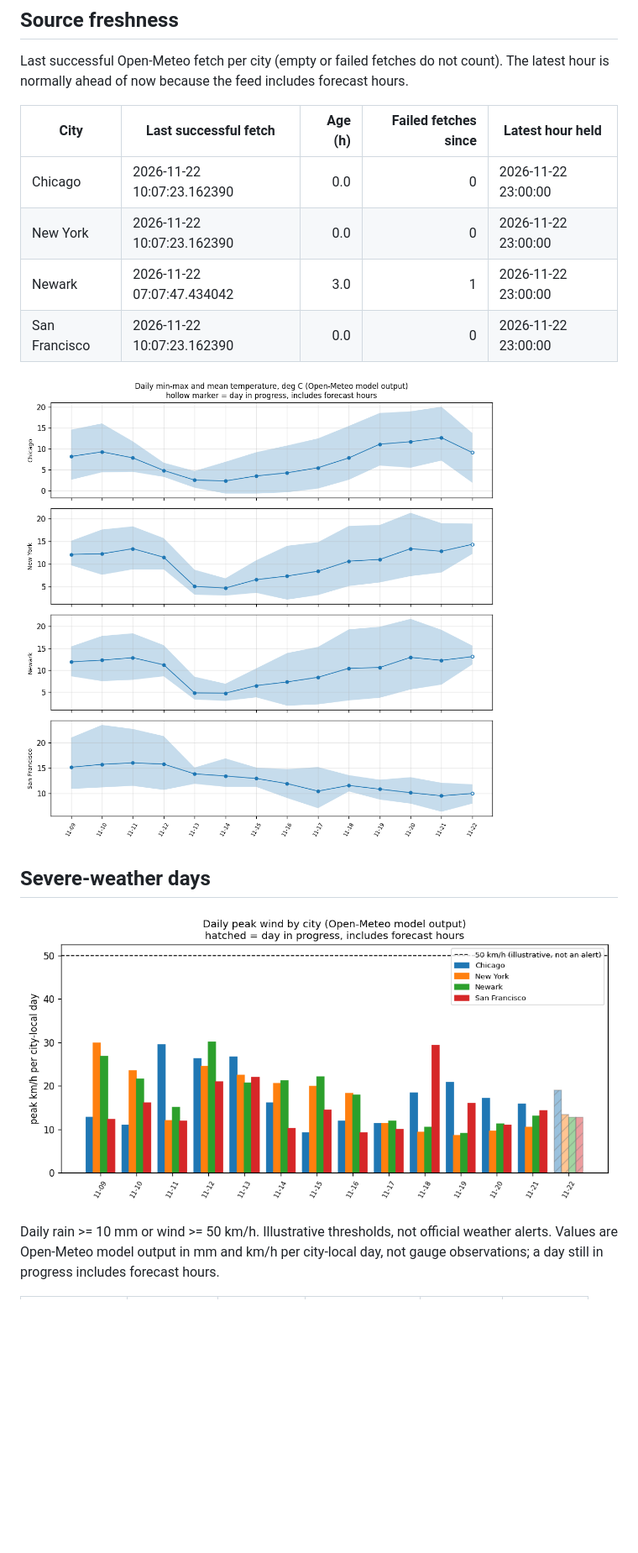
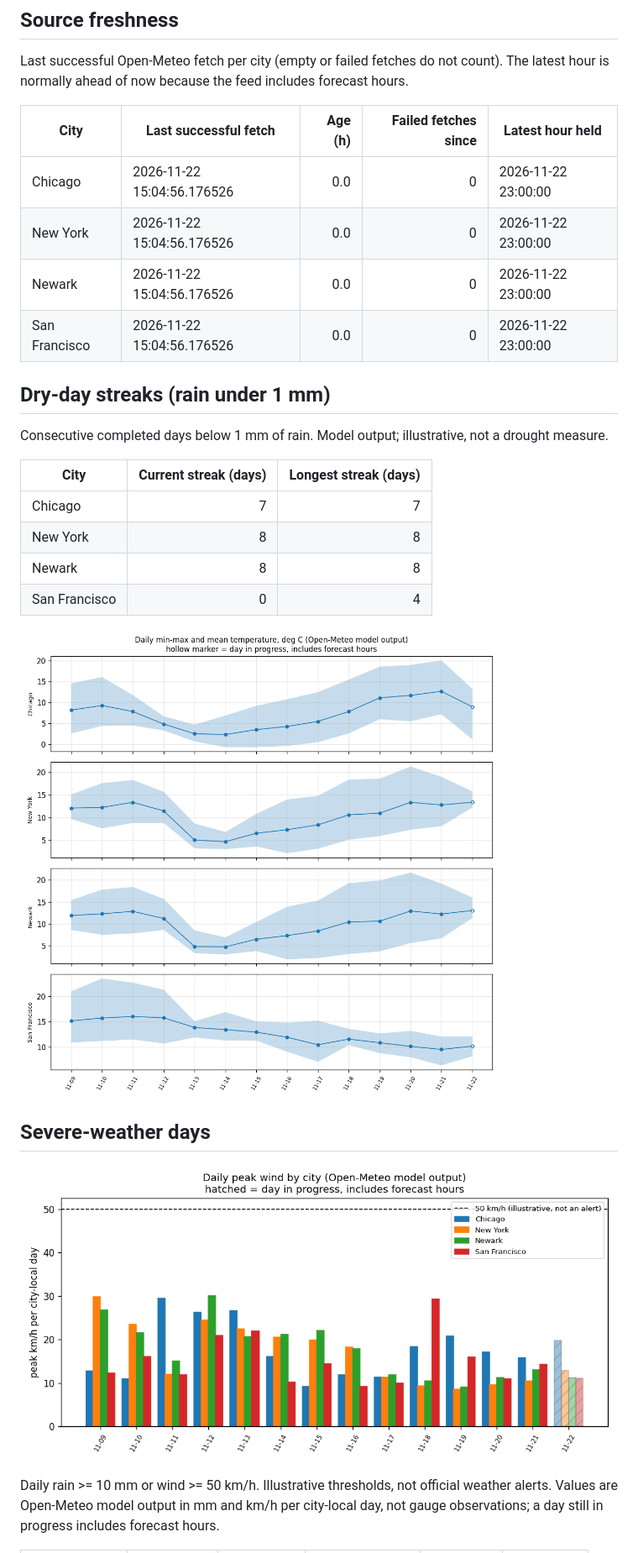
Before and after one commit to vinithaappanna/weather-warehouse, a Markdown page: reports/dashboard.md, the part around one of its changes. Shown at 84% size. Rendered like a GitHub page; pictures changed too: reports/temp_range_by_city.png, reports/wind_by_city.png; blank space fills up the shorter version.

Commit message:
Add dry-day streaks per city; refresh data

```diff
--- a/reports/dashboard.md
+++ b/reports/dashboard.md
@@ -84,10 +84,21 @@ Last successful Open-Meteo fetch per city (empty or failed fetches do not count)
 
 | City | Last successful fetch | Age (h) | Failed fetches since | Latest hour held |
 | --- | --- | ---: | ---: | --- |
-| Chicago | 2026-11-22 10:07:23.162390 | 0.0 | 0 | 2026-11-22 23:00:00 |
-| New York | 2026-11-22 10:07:23.162390 | 0.0 | 0 | 2026-11-22 23:00:00 |
-| Newark | 2026-11-22 07:07:47.434042 | 3.0 | 1 | 2026-11-22 23:00:00 |
-| San Francisco | 2026-11-22 10:07:23.162390 | 0.0 | 0 | 2026-11-22 23:00:00 |
+| Chicago | 2026-11-22 15:04:56.176526 | 0.0 | 0 | 2026-11-22 23:00:00 |
+| New York | 2026-11-22 15:04:56.176526 | 0.0 | 0 | 2026-11-22 23:00:00 |
+| Newark | 2026-11-22 15:04:56.176526 | 0.0 | 0 | 2026-11-22 23:00:00 |
+| San Francisco | 2026-11-22 15:04:56.176526 | 0.0 | 0 | 2026-11-22 23:00:00 |
+
+## Dry-day streaks (rain under 1 mm)
+
+Consecutive completed days below 1 mm of rain. Model output; illustrative, not a drought measure.
+
+| City | Current streak (days) | Longest streak (days) |
+| --- | ---: | ---: |
+| Chicago | 7 | 7 |
+| New York | 8 | 8 |
+| Newark | 8 | 8 |
+| San Francisco | 0 | 4 |
 
 ![Daily temperature range by city](temp_range_by_city.png)
 
```
Also changed, not shown: other parts of reports/dashboard.md (+8 -8 lines), reports/avg_temp_by_city.png, reports/precip_by_city.png, 3 other files.
